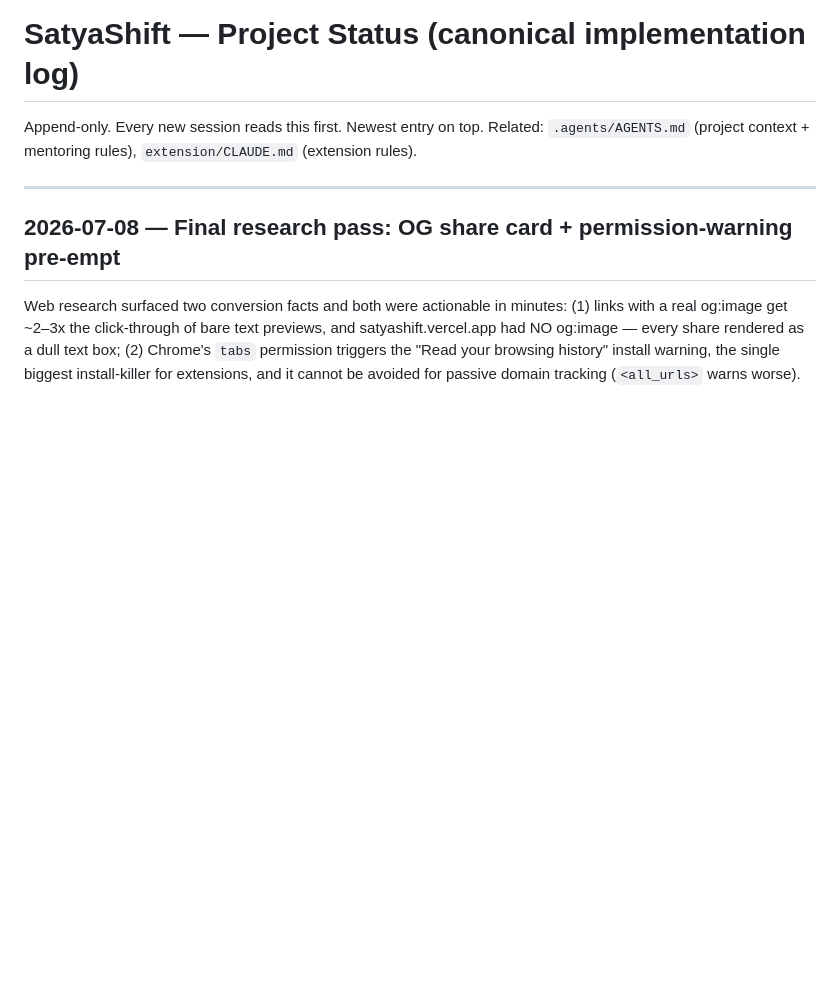
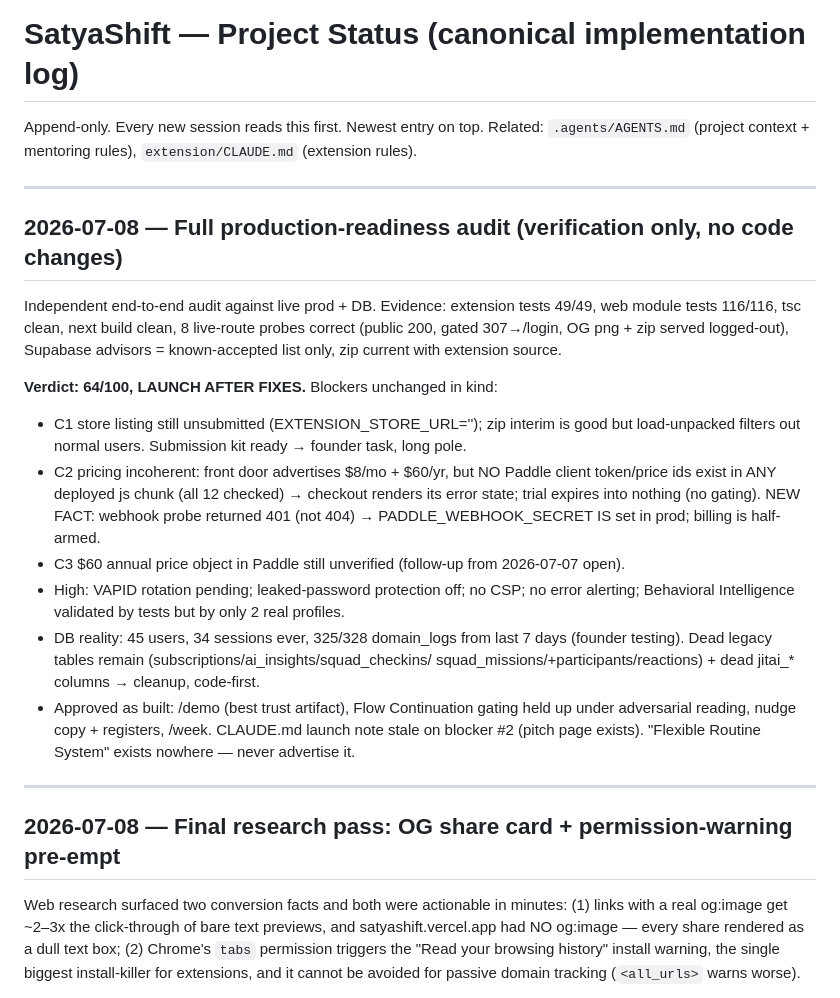
Before and after one commit to niraj88-cell/MindFuel-AI-usage-, a Markdown page: docs/project-status.md, the part around the change. GitHub-like rendering; blank space fills up the shorter version.

Commit message:
docs: log 2026-07-08 production-readiness audit (64/100, launch after fixes)
Verification-only session: no code changes. Records the verified prod
facts (webhook secret set, no client Paddle config in deployed chunks,
DB reality counts) and the ordered blocker list.

Co-Authored-By: Claude Fable 5 <noreply@anthropic.com>

```diff
--- a/docs/project-status.md
+++ b/docs/project-status.md
@@ -2,6 +2,33 @@
 
 Append-only. Every new session reads this first. Newest entry on top.
 Related: `.agents/AGENTS.md` (project context + mentoring rules), `extension/CLAUDE.md` (extension rules).
+
+---
+
+## 2026-07-08 — Full production-readiness audit (verification only, no code changes)
+
+Independent end-to-end audit against live prod + DB. Evidence: extension tests 49/49,
+web module tests 116/116, tsc clean, next build clean, 8 live-route probes correct
+(public 200, gated 307→/login, OG png + zip served logged-out), Supabase advisors =
+known-accepted list only, zip current with extension source.
+
+**Verdict: 64/100, LAUNCH AFTER FIXES.** Blockers unchanged in kind:
+- C1 store listing still unsubmitted (EXTENSION_STORE_URL=''); zip interim is good but
+  load-unpacked filters out normal users. Submission kit ready → founder task, long pole.
+- C2 pricing incoherent: front door advertises $8/mo + $60/yr, but NO Paddle client
+  token/price ids exist in ANY deployed js chunk (all 12 checked) → checkout renders its
+  error state; trial expires into nothing (no gating). NEW FACT: webhook probe returned
+  401 (not 404) → PADDLE_WEBHOOK_SECRET IS set in prod; billing is half-armed.
+- C3 $60 annual price object in Paddle still unverified (follow-up from 2026-07-07 open).
+- High: VAPID rotation pending; leaked-password protection off; no CSP; no error
+  alerting; Behavioral Intelligence validated by tests but by only 2 real profiles.
+- DB reality: 45 users, 34 sessions ever, 325/328 domain_logs from last 7 days (founder
+  testing). Dead legacy tables remain (subscriptions/ai_insights/squad_checkins/
+  squad_missions/+participants/reactions) + dead jitai_* columns → cleanup, code-first.
+- Approved as built: /demo (best trust artifact), Flow Continuation gating held up under
+  adversarial reading, nudge copy + registers, /week. CLAUDE.md launch note stale on
+  blocker #2 (pitch page exists). "Flexible Routine System" exists nowhere — never
+  advertise it.
 
 ---
 
```
